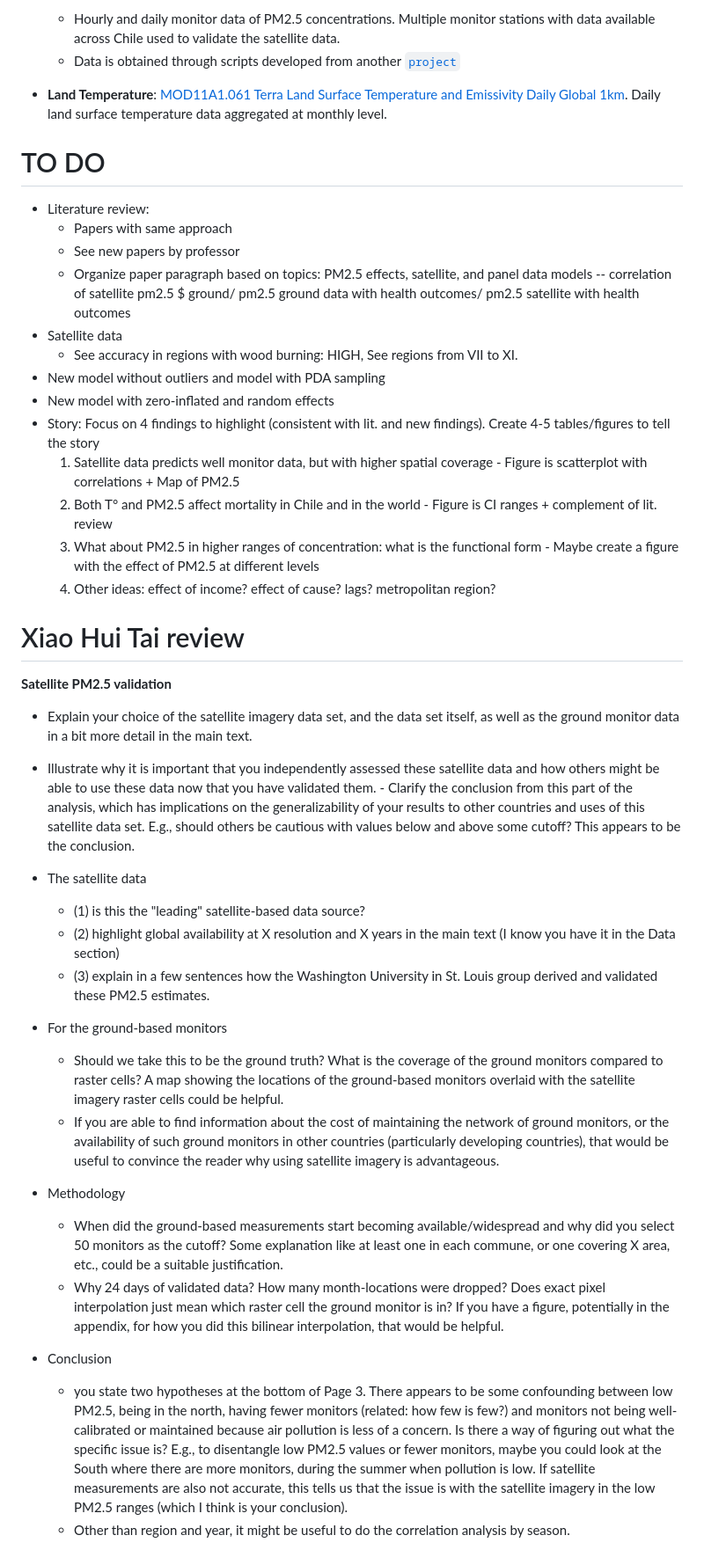
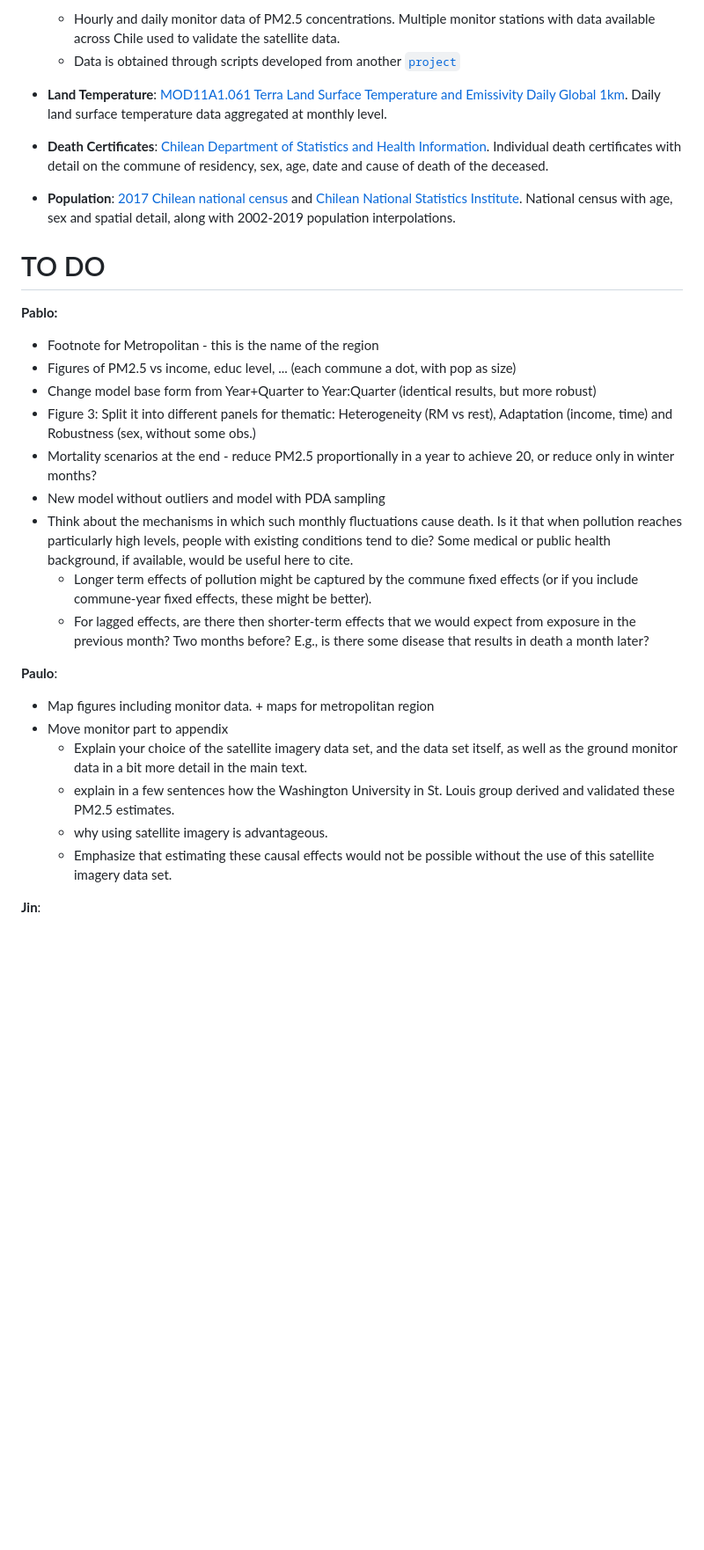
Before and after one commit to pmbusch/PM25-Satellite-Chile, a Markdown page: README.md, the part around one of its changes. Shown at 88% size. GitHub-like rendering; blank space fills up the shorter version.

```diff
--- a/README.md
+++ b/README.md
@@ -12,43 +15,32 @@ Project developed for the course "STA250 - Data Science for International Develo
 
 * **Land Temperature**: [MOD11A1.061 Terra Land Surface Temperature and Emissivity Daily Global 1km](https://developers.google.com/earth-engine/datasets/catalog/MODIS_061_MOD11A1#bands). Daily land surface temperature data aggregated at monthly level.
 
+* **Death Certificates**: [Chilean Department of Statistics and Health Information](https://deis.minsal.cl/#datosabiertos). Individual death certificates with detail on the commune of residency, sex, age, date and cause of death of the deceased.
+
+* **Population**: [2017 Chilean national census](http://www.censo2017.cl/) and [Chilean National Statistics Institute](https://www.ine.gob.cl/estadisticas/sociales/demografia-y-vitales). National census with age, sex and spatial detail, along with 2002-2019 population interpolations.
 
 # TO DO
 
-- Literature review:
-	- Papers with same approach
-	- See new papers by professor
-	- Organize paper paragraph based on topics: PM2.5 effects, satellite, and panel data models -- correlation of satellite pm2.5 $ ground/ pm2.5 ground data with health outcomes/ pm2.5 satellite with health outcomes
-- Satellite data
-	- See accuracy in regions with wood burning: HIGH, See regions from VII to XI.
+**Pablo:**
+
+- Footnote for Metropolitan - this is the name of the region
+- Figures of PM2.5 vs income, educ level, ... (each commune a dot, with pop as size)
+- Change model base form from Year+Quarter to Year:Quarter (identical results, but more robust)
+- Figure 3: Split it into different panels for thematic: Heterogeneity (RM vs rest), Adaptation (income, time) and Robustness (sex, without some obs.)
+- Mortality scenarios at the end - reduce PM2.5 proportionally in a year to achieve 20, or reduce only in winter months?
 - New model without outliers and model with PDA sampling
-- New model with zero-inflated and random effects
-- Story: Focus on 4 findings to highlight (consistent with lit. and new findings). Create 4-5 tables/figures to tell the story
-	1. Satellite data predicts well monitor data, but with higher spatial coverage - Figure is scatterplot with correlations + Map of PM2.5
-	2. Both T° and PM2.5 affect mortality in Chile and in the world - Figure is CI ranges + complement of lit. review
-	3. What about PM2.5 in higher ranges of concentration: what is the functional form - Maybe create a figure with the effect of PM2.5 at different levels
-	4. Other ideas: effect of income? effect of cause? lags? metropolitan region?
+- Think about the mechanisms in which such monthly fluctuations cause death. Is it that when pollution reaches particularly high levels, people with existing conditions tend to die? Some medical or public health background, if available, would be useful here to cite.
+    - Longer term effects of pollution might be captured by the commune fixed effects (or if you include commune-year fixed effects, these might be better).
+    - For lagged effects, are there then shorter-term effects that we would expect from exposure in the previous month? Two months before? E.g., is there some disease that results in death a month later?
 
+**Paulo**:
 
-# Xiao Hui Tai review
+- Map figures including monitor data. + maps for metropolitan region
+- Move monitor part to appendix
+    - Explain your choice of the satellite imagery data set, and the data set itself, as well as the ground monitor data in a bit more detail in the main text.
+    - explain in a few sentences how the Washington University in St. Louis group derived and validated these PM2.5 estimates.
+    - why using satellite imagery is advantageous.
+    - Emphasize that estimating these causal effects would not be possible without the use of this satellite imagery data set.
 
-**Satellite PM2.5 validation**
-- Explain your choice of the satellite imagery data set, and the data set itself, as well as the ground monitor data in a bit more detail in the main text.
-- Illustrate why it is important that you independently assessed these satellite data and how others might be able to use these data now that you have validated them. - Clarify the conclusion from this part of the analysis, which has implications on the generalizability of your results to other countries and uses of this satellite data set. E.g., should others be cautious with values below and above some cutoff? This appears to be the conclusion.
+**Jin**:
 
-- The satellite data
-	- (1) is this the "leading" satellite-based data source?
-	- (2) highlight global availability at X resolution and X years in the main text (I know you have it in the Data section)
-	- (3) explain in a few sentences how the Washington University in St. Louis group derived and validated these PM2.5 estimates.
-- For the ground-based monitors
-	- Should we take this to be the ground truth? What is the coverage of the ground monitors compared to raster cells? A map showing the locations of the ground-based monitors overlaid with the satellite imagery raster cells could be helpful.
-	- If you are able to find information about the cost of maintaining the network of ground monitors, or the availability of such ground monitors in other countries (particularly developing countries), that would be useful to convince the reader why using satellite imagery is advantageous.
-
-- Methodology
-	- When did the ground-based measurements start becoming available/widespread and why did you select 50 monitors as the cutoff? Some explanation like at least one in each commune, or one covering X area, etc., could be a suitable justification.
-	- Why 24 days of validated data? How many month-locations were dropped? Does exact pixel interpolation just mean which raster cell the ground monitor is in? If you have a figure, potentially in the appendix, for how you did this bilinear interpolation, that would be helpful.
-
-- Conclusion
-	- you state two hypotheses at the bottom of Page 3. There appears to be some confounding between low PM2.5, being in the north, having fewer monitors (related: how few is few?) and monitors not being well-calibrated or maintained because air pollution is less of a concern. Is there a way of figuring out what the specific issue is? E.g., to disentangle low PM2.5 values or fewer monitors, maybe you could look at the South where there are more monitors, during the summer when pollution is low. If satellite measurements are also not accurate, this tells us that the issue is with the satellite imagery in the low PM2.5 ranges (which I think is your conclusion).
-	- Other than region and year, it might be useful to do the correlation analysis by season.
-
```
Also changed, not shown: other parts of README.md (+8 -39 lines).
